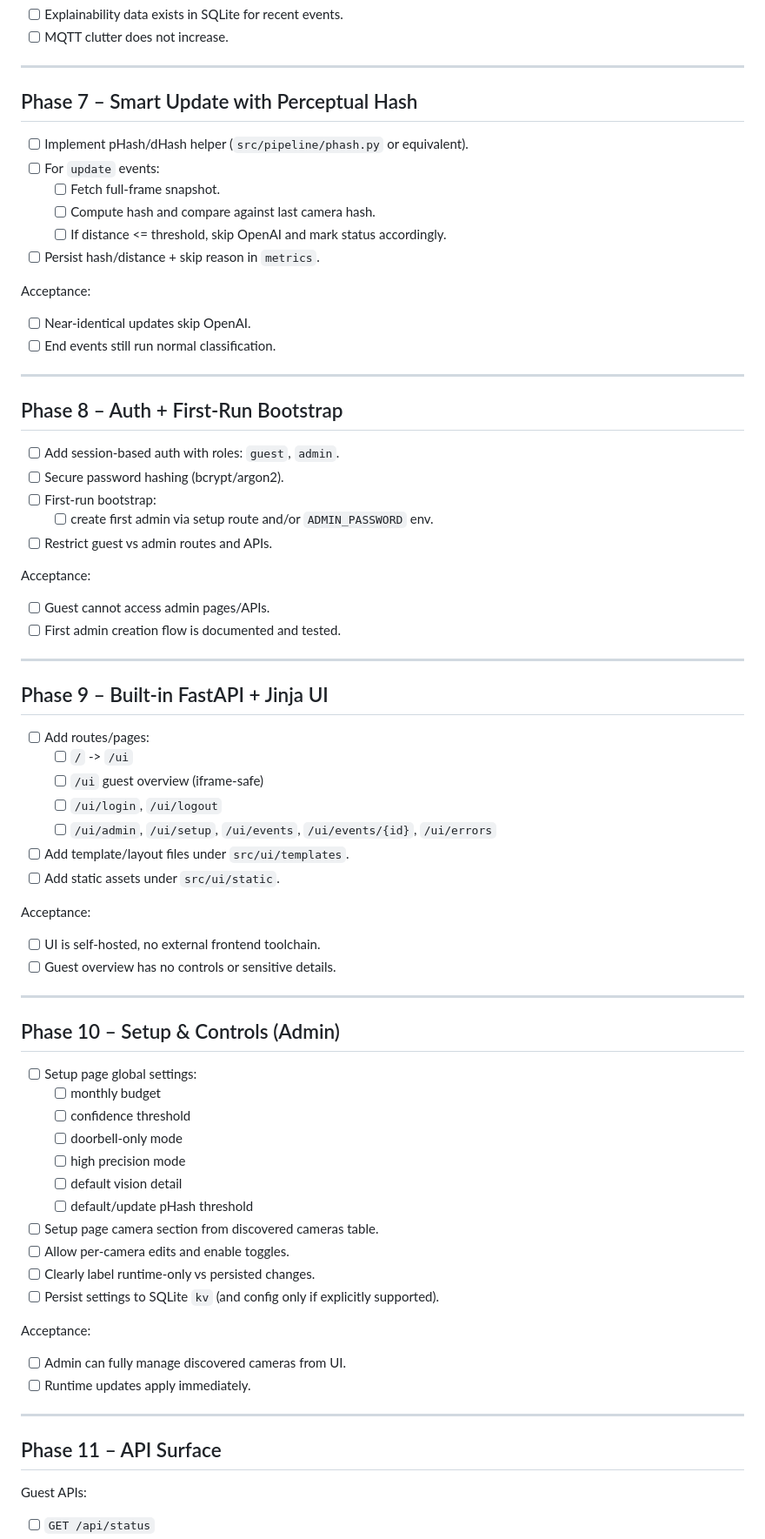
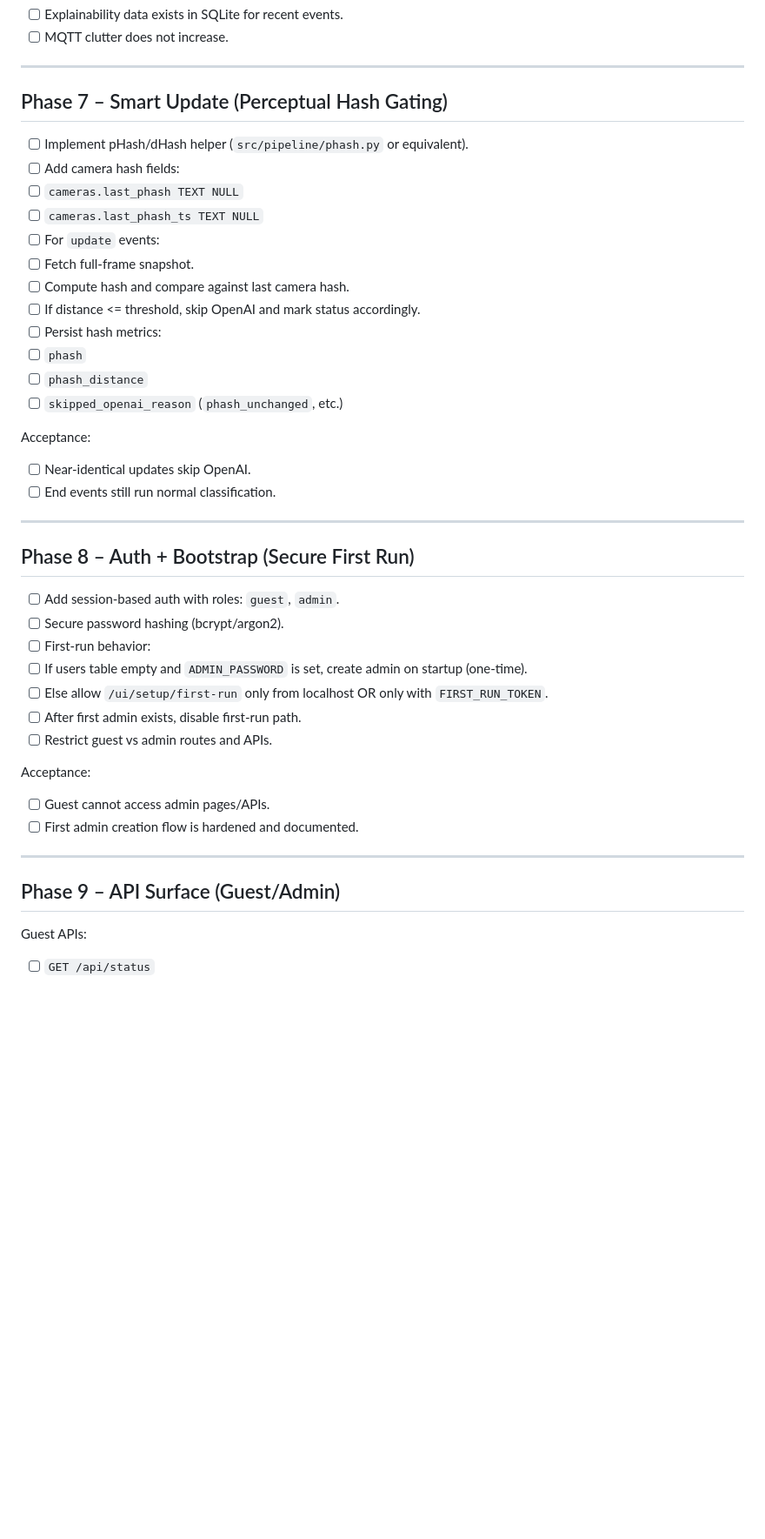
Before and after one commit to danhajduk/Synthia-Vision, a Markdown page: TODO.md, the part around one of its changes. Shown at 87% size. Rendered like a GitHub page; blank space fills up the shorter version.

```diff
--- a/TODO.md
+++ b/TODO.md
@@ -112,13 +128,19 @@ Acceptance:
 
 ---
 
-## Phase 7 – Smart Update with Perceptual Hash
+## Phase 7 – Smart Update (Perceptual Hash Gating)
 - [ ] Implement pHash/dHash helper (`src/pipeline/phash.py` or equivalent).
+- [ ] Add camera hash fields:
+- [ ] `cameras.last_phash TEXT NULL`
+- [ ] `cameras.last_phash_ts TEXT NULL`
 - [ ] For `update` events:
-  - [ ] Fetch full-frame snapshot.
-  - [ ] Compute hash and compare against last camera hash.
-  - [ ] If distance <= threshold, skip OpenAI and mark status accordingly.
-- [ ] Persist hash/distance + skip reason in `metrics`.
+- [ ] Fetch full-frame snapshot.
+- [ ] Compute hash and compare against last camera hash.
+- [ ] If distance <= threshold, skip OpenAI and mark status accordingly.
+- [ ] Persist hash metrics:
+- [ ] `phash`
+- [ ] `phash_distance`
+- [ ] `skipped_openai_reason` (`phash_unchanged`, etc.)
 
 Acceptance:
 - [ ] Near-identical updates skip OpenAI.
@@ -126,54 +148,22 @@ Acceptance:
 
 ---
 
-## Phase 8 – Auth + First-Run Bootstrap
+## Phase 8 – Auth + Bootstrap (Secure First Run)
 - [ ] Add session-based auth with roles: `guest`, `admin`.
 - [ ] Secure password hashing (bcrypt/argon2).
-- [ ] First-run bootstrap:
-  - [ ] create first admin via setup route and/or `ADMIN_PASSWORD` env.
+- [ ] First-run behavior:
+- [ ] If users table empty and `ADMIN_PASSWORD` is set, create admin on startup (one-time).
+- [ ] Else allow `/ui/setup/first-run` only from localhost OR only with `FIRST_RUN_TOKEN`.
+- [ ] After first admin exists, disable first-run path.
 - [ ] Restrict guest vs admin routes and APIs.
 
 Acceptance:
 - [ ] Guest cannot access admin pages/APIs.
-- [ ] First admin creation flow is documented and tested.
+- [ ] First admin creation flow is hardened and documented.
 
 ---
 
-## Phase 9 – Built-in FastAPI + Jinja UI
-- [ ] Add routes/pages:
-  - [ ] `/` -> `/ui`
-  - [ ] `/ui` guest overview (iframe-safe)
-  - [ ] `/ui/login`, `/ui/logout`
-  - [ ] `/ui/admin`, `/ui/setup`, `/ui/events`, `/ui/events/{id}`, `/ui/errors`
-- [ ] Add template/layout files under `src/ui/templates`.
-- [ ] Add static assets under `src/ui/static`.
-
-Acceptance:
-- [ ] UI is self-hosted, no external frontend toolchain.
-- [ ] Guest overview has no controls or sensitive details.
-
----
-
-## Phase 10 – Setup & Controls (Admin)
-- [ ] Setup page global settings:
-  - [ ] monthly budget
-  - [ ] confidence threshold
-  - [ ] doorbell-only mode
-  - [ ] high precision mode
-  - [ ] default vision detail
-  - [ ] default/update pHash threshold
-- [ ] Setup page camera section from discovered cameras table.
-- [ ] Allow per-camera edits and enable toggles.
-- [ ] Clearly label runtime-only vs persisted changes.
-- [ ] Persist settings to SQLite `kv` (and config only if explicitly supported).
-
-Acceptance:
-- [ ] Admin can fully manage discovered cameras from UI.
-- [ ] Runtime updates apply immediately.
-
----
-
-## Phase 11 – API Surface
+## Phase 9 – API Surface (Guest/Admin)
 Guest APIs:
 - [ ] `GET /api/status`
 - [ ] `GET /api/metrics/summary`
```
Also changed, not shown: other parts of TODO.md (+97 -42 lines).
